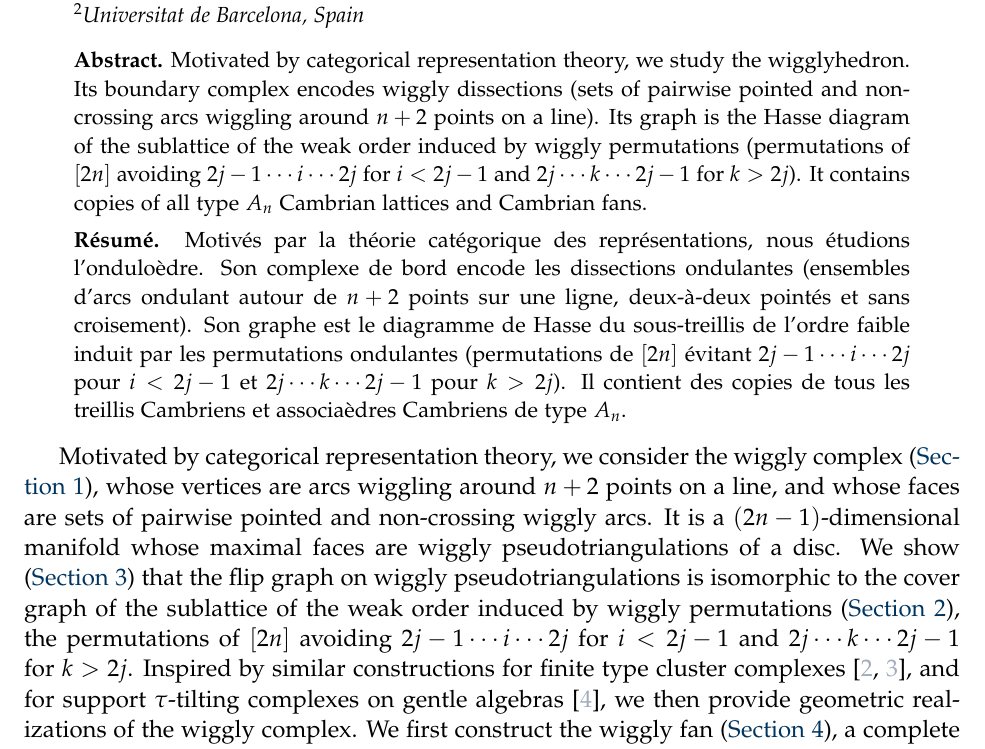
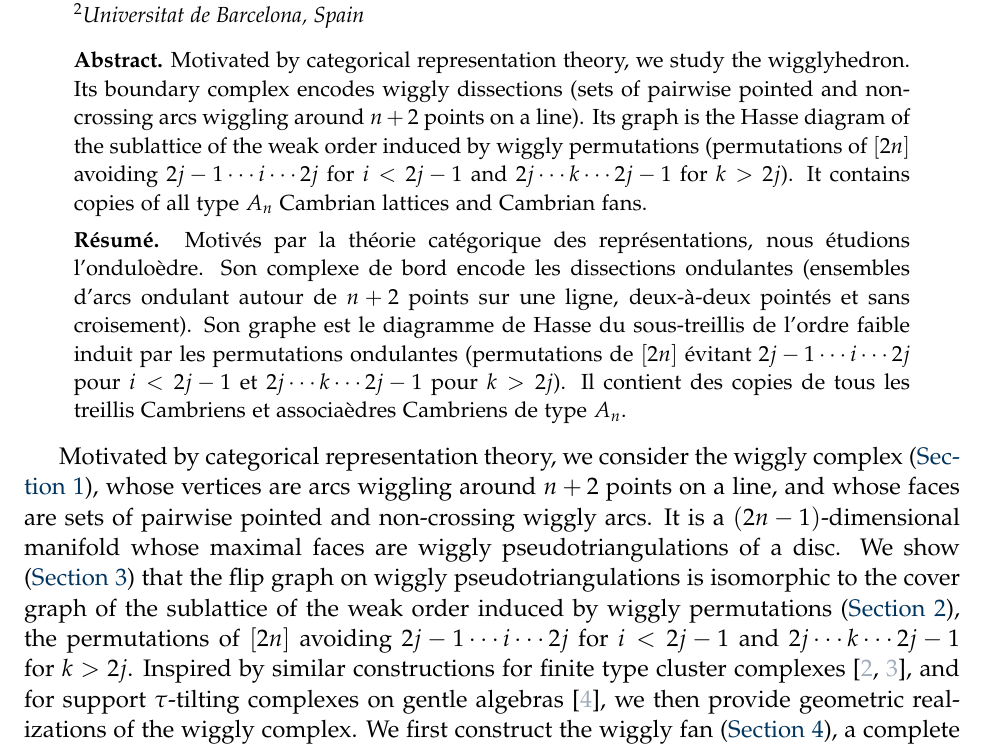
Before and after one commit to vpilaud/wiggly, a LaTeX document (FPSAC25/wigglyhedraFPSAC.tex): part of page 1 of 11, cut so that both start at the same text. Compiled offline with pdfLaTeX.

Commit message:
minor change

```diff
--- a/FPSAC25/wigglyhedraFPSAC.tex
+++ b/FPSAC25/wigglyhedraFPSAC.tex
@@ -158,10 +158,10 @@
 %% put your English abstract here, or comment this out if you don't have one yet
 %% please don't use custom commands in your abstract / resume, as these will be displayed online
 %% likewise for citations -- please don't use \cite, and instead write out your citation as something like (author year)
-\abstract{Motivated by categorical representation theory, we study the wigglyhedron. Its boundary complex encodes wiggly dissections (sets of pairwise pointed and non-crossing arcs wiggling around $n+2$ points on a line). Its graph is the Hasse diagram of the sublattice of the weak order induced by wiggly permutations (permutations of $[2n]$ avoiding~$2j-1 \cdots i \cdots 2j$ for~$i < 2j-1$ and~$2j \cdots k \cdots 2j-1$ for~$k > 2j$). It contains copies of all type~$A_n$ Cambrian lattices and Cambrian fans.}
+\abstract{Motivated by categorical representation theory, we study the wigglyhedron. Its boundary complex encodes wiggly dissections (sets of pairwise pointed and non-crossing arcs wiggling around $n+2$ points on a line). Its graph is the Hasse diagram of the sublattice of the weak order induced by wiggly permutations (permutations of~$[2n]$ avoiding~$2j-1 \cdots i \cdots 2j$ for~$i < 2j-1$ and~$2j \cdots k \cdots 2j-1$ for~$k > 2j$). It contains copies of all type~$A_n$ Cambrian lattices and Cambrian fans.}
 
 %% put your French abstract here, or comment this out if you don't have one
-\resume{Motivés par la théorie catégorique des représentations, nous étudions \linebreak l'onduloèdre. Son complexe de bord encode les dissections ondulantes (ensembles d'arcs ondulant autour de $n+2$ points sur une ligne, deux-à-deux pointés et sans croisement). Son graphe est le diagramme de Hasse du sous-treillis de l'ordre faible induit par les permutations ondulantes (permutations de $[2n]$ évitant~$2j-1 \cdots i \cdots 2j$ pour~$i < 2j-1$ et~$2j \cdots k \cdots 2j-1$ pour~$k > 2j$). Il contient des copies de tous les treillis Cambriens et associaèdres Cambriens de type~$A_n$.}
+\resume{Motivés par la théorie catégorique des représentations, nous étudions \linebreak l'onduloèdre. Son complexe de bord encode les dissections ondulantes (ensembles d'arcs ondulant autour de $n+2$ points sur une ligne, deux-à-deux pointés et sans croisement). Son graphe est le diagramme de Hasse du sous-treillis de l'ordre faible induit par les permutations ondulantes (permutations de~$[2n]$ évitant~$2j-1 \cdots i \cdots 2j$ pour~$i < 2j-1$ et~$2j \cdots k \cdots 2j-1$ pour~$k > 2j$). Il contient des copies de tous les treillis Cambriens et associaèdres Cambriens de type~$A_n$.}
 
 %% put your keywords here, or comment this out if you don't have them yet
 %\keywords{math, maths, mathematics}
@@ -185,7 +185,7 @@
 
 Motivated by categorical representation theory, we consider the wiggly complex (\cref{sec:wigglyPseudotriangulations}), whose vertices are arcs wiggling around $n+2$ points on a line, and whose faces are sets of pairwise pointed and non-crossing wiggly arcs.
 It is a $(2n-1)$-dimensional manifold whose maximal faces are wiggly pseudotriangulations of a disc.
-We show (\cref{sec:bijection}) that the flip graph on wiggly pseudotriangulations is isomorphic to the cover graph of the sublattice of the weak order induced by wiggly permutations (\cref{sec:wigglyPermutations}), the permutations of $[2n]$ avoiding~$2j-1 \cdots i \cdots 2j$ for~$i < 2j-1$ and~$2j \cdots k \cdots 2j-1$ for~$k > 2j$.
+We show (\cref{sec:bijection}) that the flip graph on wiggly pseudotriangulations is isomorphic to the cover graph of the sublattice of the weak order induced by wiggly permutations (\cref{sec:wigglyPermutations}), the permutations of~$[2n]$ avoiding~$2j-1 \cdots i \cdots 2j$ for~$i < 2j-1$ and~$2j \cdots k \cdots 2j-1$ for~$k > 2j$.
 Inspired by similar constructions for finite type cluster complexes~\cite{HohlwegLangeThomas,HohlwegPilaudStella}, and for support $\tau$-tilting complexes on gentle algebras~\cite{PaluPilaudPlamondon-nonkissing}, we then provide geometric realizations of the wiggly complex.
 We first construct the wiggly fan (\cref{sec:wigglyFan}), a complete simplicial fan realizing the wiggly complex and supported by the $\b{g}$-vectors of the wiggly arcs.
 We then define the wigglyhedron (\cref{sec:wigglyhedron}), a polytope whose normal fan is the wiggly fan and whose support function is given by the incompatibility numbers of wiggly arcs.
```
